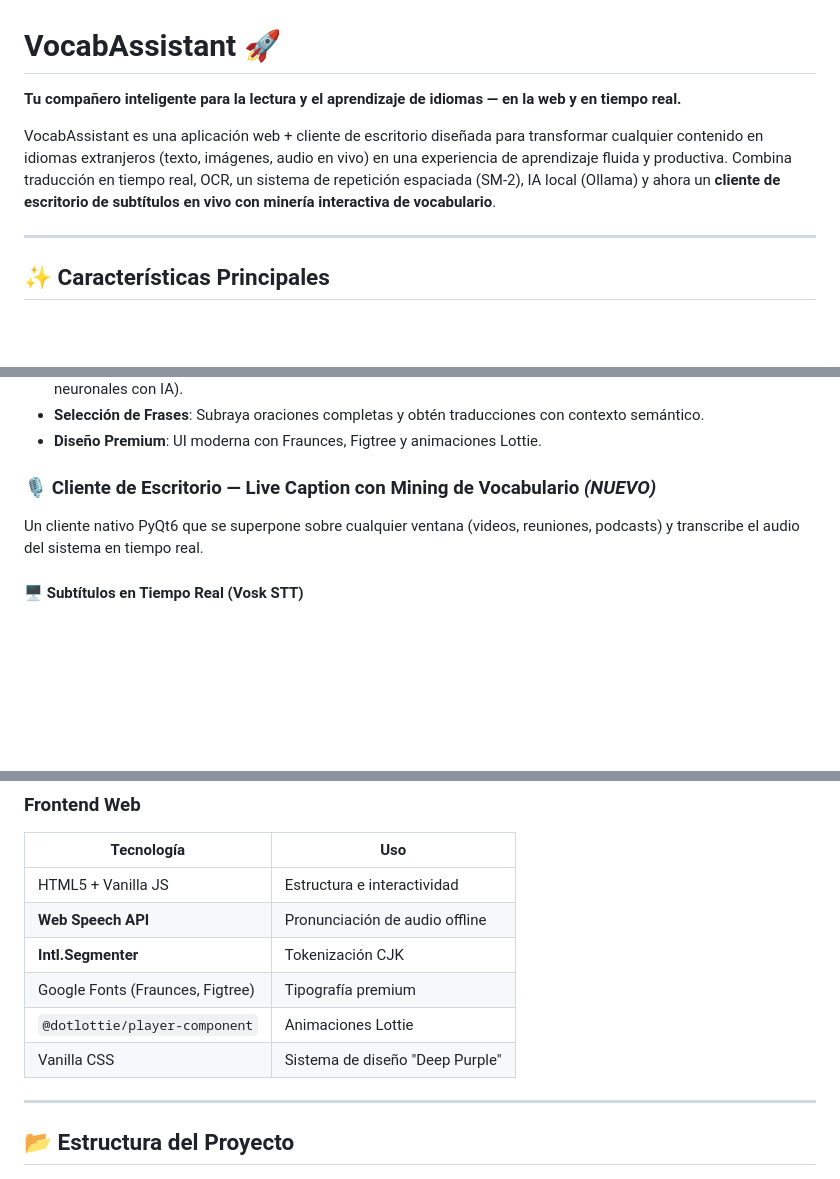
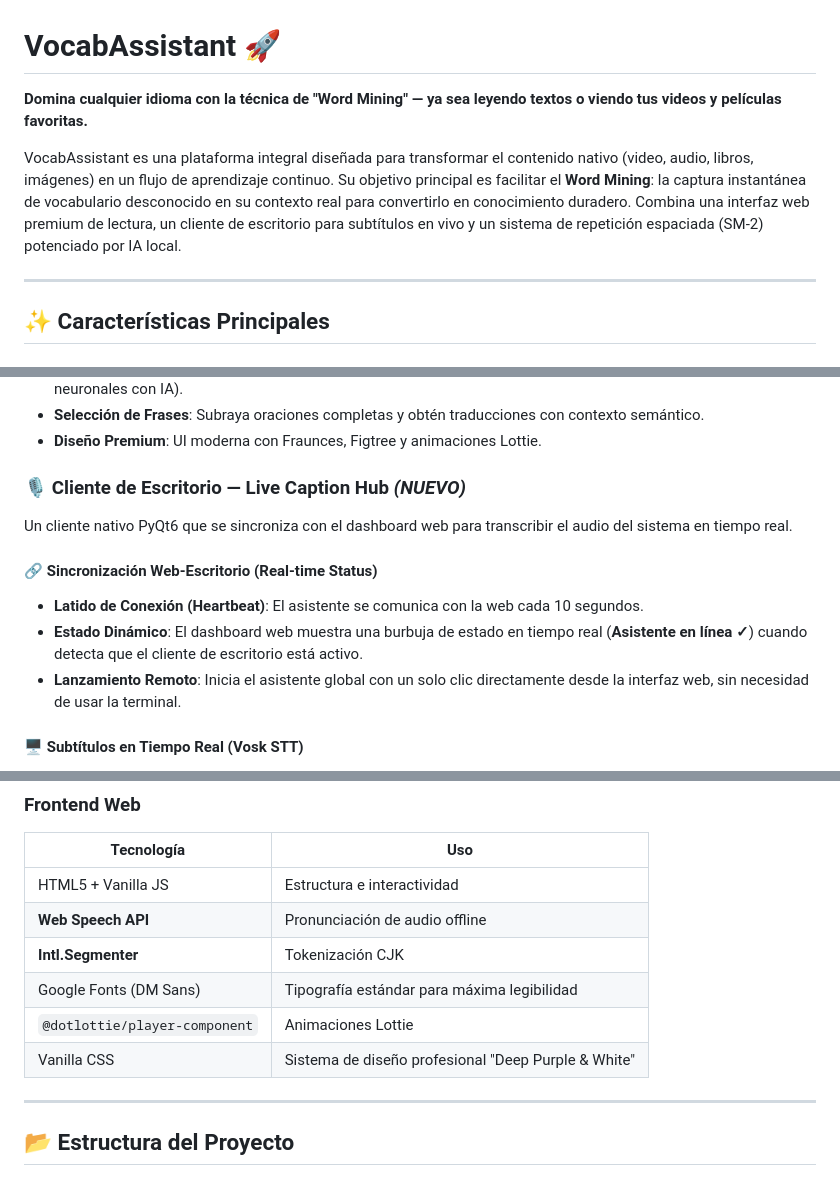
Before and after one commit to gely25/Vocab-Assitant, a Markdown page: README.md, 3 parts joined by grey strips. Drawn GitHub-style; blank space fills up the shorter version.

Commit message:
Update Readme Final V1

```diff
--- a/README.md
+++ b/README.md
@@ -1,7 +1,7 @@
 # VocabAssistant 🚀
-**Tu compañero inteligente para la lectura y el aprendizaje de idiomas — en la web y en tiempo real.**
+**Domina cualquier idioma con la técnica de "Word Mining" — ya sea leyendo textos o viendo tus videos y películas favoritas.**
 
-VocabAssistant es una aplicación web + cliente de escritorio diseñada para transformar cualquier contenido en idiomas extranjeros (texto, imágenes, audio en vivo) en una experiencia de aprendizaje fluida y productiva. Combina traducción en tiempo real, OCR, un sistema de repetición espaciada (SM-2), IA local (Ollama) y ahora un **cliente de escritorio de subtítulos en vivo con minería interactiva de vocabulario**.
+VocabAssistant es una plataforma integral diseñada para transformar el contenido nativo (video, audio, libros, imágenes) en un flujo de aprendizaje continuo. Su objetivo principal es facilitar el **Word Mining**: la captura instantánea de vocabulario desconocido en su contexto real para convertirlo en conocimiento duradero. Combina una interfaz web premium de lectura, un cliente de escritorio para subtítulos en vivo y un sistema de repetición espaciada (SM-2) potenciado por IA local.
 
 ---
 
@@ -14,8 +14,13 @@ VocabAssistant es una aplicación web + cliente de escritorio diseñada para tra
 - **Selección de Frases**: Subraya oraciones completas y obtén traducciones con contexto semántico.
 - **Diseño Premium**: UI moderna con Fraunces, Figtree y animaciones Lottie.
 
-### 🎙️ Cliente de Escritorio — Live Caption con Mining de Vocabulario *(NUEVO)*
-Un cliente nativo PyQt6 que se superpone sobre cualquier ventana (videos, reuniones, podcasts) y transcribe el audio del sistema en tiempo real.
+### 🎙️ Cliente de Escritorio — Live Caption Hub *(NUEVO)*
+Un cliente nativo PyQt6 que se sincroniza con el dashboard web para transcribir el audio del sistema en tiempo real.
+
+#### 🔗 Sincronización Web-Escritorio (Real-time Status)
+- **Latido de Conexión (Heartbeat)**: El asistente se comunica con la web cada 10 segundos.
+- **Estado Dinámico**: El dashboard web muestra una burbuja de estado en tiempo real (**Asistente en línea ✓**) cuando detecta que el cliente de escritorio está activo.
+- **Lanzamiento Remoto**: Inicia el asistente global con un solo clic directamente desde la interfaz web, sin necesidad de usar la terminal.
 
 #### 🖥️ Subtítulos en Tiempo Real (Vosk STT)
 - **Motor de STT local**: [Vosk](https://alphacephei.com/vosk/) — modelos pequeños, sin GPU, sin internet.
@@ -93,9 +98,9 @@ Un cliente nativo PyQt6 que se superpone sobre cualquier ventana (videos, reunio
 | HTML5 + Vanilla JS | Estructura e interactividad |
 | **Web Speech API** | Pronunciación de audio offline |
 | **Intl.Segmenter** | Tokenización CJK |
-| Google Fonts (Fraunces, Figtree) | Tipografía premium |
+| Google Fonts (DM Sans) | Tipografía estándar para máxima legibilidad |
 | `@dotlottie/player-component` | Animaciones Lottie |
-| Vanilla CSS | Sistema de diseño "Deep Purple" |
+| Vanilla CSS | Sistema de diseño profesional "Deep Purple & White" |
 
 ---
 
```
Also changed, not shown: other parts of README.md (+6 -0 lines).
